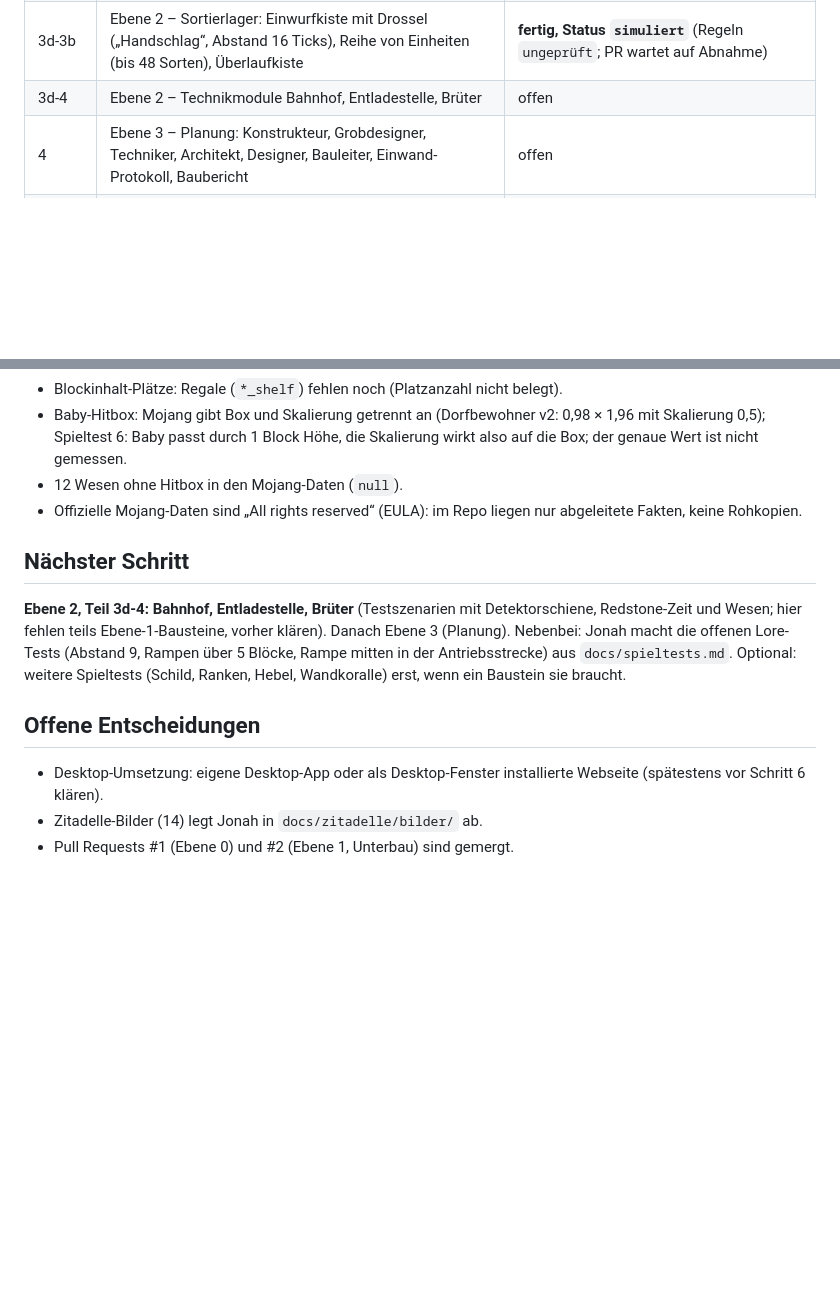
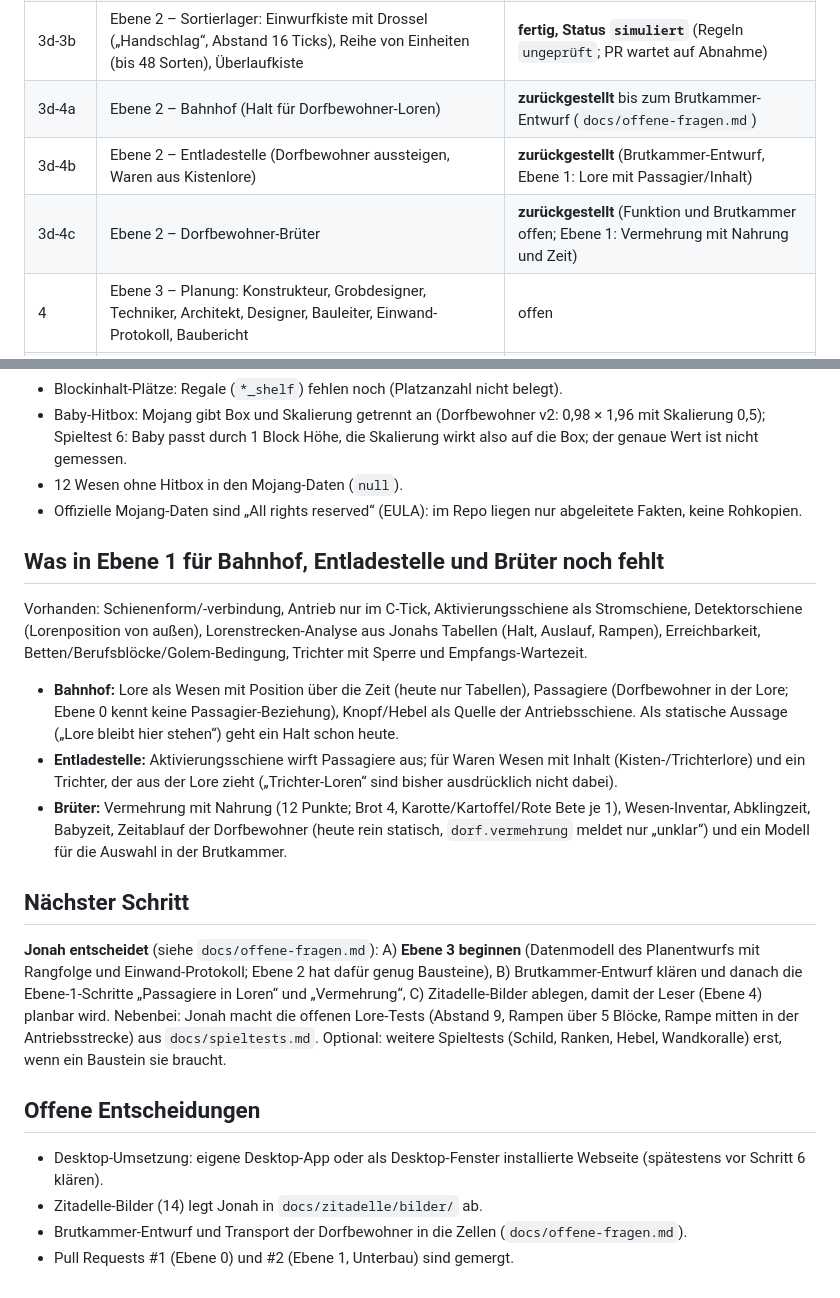
Before and after one commit to Thalrail/Blockwerk, a Markdown page: docs/stand.md, 2 parts joined by grey strips. Rendered like a GitHub page; blank space fills up the shorter version.

Commit message:
Docs: Teil 3d-4 zurückgestellt, Brutkammer-Entscheidung und offene Fragen festgehalten
Co-Authored-By: Claude Sonnet 5.5 <noreply@anthropic.com>

```diff
--- a/docs/stand.md
+++ b/docs/stand.md
@@ -38,7 +38,9 @@ Zuletzt aktualisiert: 20.10.2026
 | 2i | Ebene 1 – Empfangs-Wartezeit der Trichter (ein Gegenstand in einen leeren Trichter startet 8 Ticks Wartezeit, Bedrock-Wiki) | **fertig, Status `simuliert`** (Regel `trichter.empfang` `ungeprüft` für den nicht leeren Empfänger; gemergt, PR #27) |
 | 3d-3a | Ebene 2 – Sortiereinheit (eine Sorte: Filtertrichter, gesperrter Ausgabetrichter, Lagerkiste), Zufallsstrom-Tests in beiden Trichterreihenfolgen | **fertig, Status `simuliert`** (alle Regeln `ungeprüft`; gemergt, PR #28) |
 | 3d-3b | Ebene 2 – Sortierlager: Einwurfkiste mit Drossel („Handschlag“, Abstand 16 Ticks), Reihe von Einheiten (bis 48 Sorten), Überlaufkiste | **fertig, Status `simuliert`** (Regeln `ungeprüft`; PR wartet auf Abnahme) |
-| 3d-4 | Ebene 2 – Technikmodule Bahnhof, Entladestelle, Brüter | offen |
+| 3d-4a | Ebene 2 – Bahnhof (Halt für Dorfbewohner-Loren) | **zurückgestellt** bis zum Brutkammer-Entwurf (`docs/offene-fragen.md`) |
+| 3d-4b | Ebene 2 – Entladestelle (Dorfbewohner aussteigen, Waren aus Kistenlore) | **zurückgestellt** (Brutkammer-Entwurf, Ebene 1: Lore mit Passagier/Inhalt) |
+| 3d-4c | Ebene 2 – Dorfbewohner-Brüter | **zurückgestellt** (Funktion und Brutkammer offen; Ebene 1: Vermehrung mit Nahrung und Zeit) |
 | 4 | Ebene 3 – Planung: Konstrukteur, Grobdesigner, Techniker, Architekt, Designer, Bauleiter, Einwand-Protokoll, Baubericht | offen |
 | 5 | Ebene 4 – Leser: Spezifikationsschema, Spezifikations-Prüfer, Briefing-Prompt, Bildmessung | offen |
 | 6 | Ebene 5 – Oberfläche: Desktop, Kompakt-/Vollmodus, 3D-Ansicht, Schichtpläne, Materialliste, Baubericht, Faithful-Texturen | offen |
@@ -261,12 +263,19 @@ Zuletzt aktualisiert: 20.10.2026
 - 12 Wesen ohne Hitbox in den Mojang-Daten (`null`).
 - Offizielle Mojang-Daten sind „All rights reserved“ (EULA): im Repo liegen nur abgeleitete Fakten, keine Rohkopien.
 
+## Was in Ebene 1 für Bahnhof, Entladestelle und Brüter noch fehlt
+Vorhanden: Schienenform/-verbindung, Antrieb nur im C-Tick, Aktivierungsschiene als Stromschiene, Detektorschiene (Lorenposition von außen), Lorenstrecken-Analyse aus Jonahs Tabellen (Halt, Auslauf, Rampen), Erreichbarkeit, Betten/Berufsblöcke/Golem-Bedingung, Trichter mit Sperre und Empfangs-Wartezeit.
+- **Bahnhof:** Lore als Wesen mit Position über die Zeit (heute nur Tabellen), Passagiere (Dorfbewohner in der Lore; Ebene 0 kennt keine Passagier-Beziehung), Knopf/Hebel als Quelle der Antriebsschiene. Als statische Aussage („Lore bleibt hier stehen“) geht ein Halt schon heute.
+- **Entladestelle:** Aktivierungsschiene wirft Passagiere aus; für Waren Wesen mit Inhalt (Kisten-/Trichterlore) und ein Trichter, der aus der Lore zieht („Trichter-Loren“ sind bisher ausdrücklich nicht dabei).
+- **Brüter:** Vermehrung mit Nahrung (12 Punkte; Brot 4, Karotte/Kartoffel/Rote Bete je 1), Wesen-Inventar, Abklingzeit, Babyzeit, Zeitablauf der Dorfbewohner (heute rein statisch, `dorf.vermehrung` meldet nur „unklar“) und ein Modell für die Auswahl in der Brutkammer.
+
 ## Nächster Schritt
-**Ebene 2, Teil 3d-4: Bahnhof, Entladestelle, Brüter** (Testszenarien mit Detektorschiene, Redstone-Zeit und Wesen; hier fehlen teils Ebene-1-Bausteine, vorher klären). Danach Ebene 3 (Planung).
+**Jonah entscheidet** (siehe `docs/offene-fragen.md`): A) **Ebene 3 beginnen** (Datenmodell des Planentwurfs mit Rangfolge und Einwand-Protokoll; Ebene 2 hat dafür genug Bausteine), B) Brutkammer-Entwurf klären und danach die Ebene-1-Schritte „Passagiere in Loren“ und „Vermehrung“, C) Zitadelle-Bilder ablegen, damit der Leser (Ebene 4) planbar wird.
 Nebenbei: Jonah macht die offenen Lore-Tests (Abstand 9, Rampen über 5 Blöcke, Rampe mitten in der Antriebsstrecke) aus `docs/spieltests.md`.
 Optional: weitere Spieltests (Schild, Ranken, Hebel, Wandkoralle) erst, wenn ein Baustein sie braucht.
 
 ## Offene Entscheidungen
 - Desktop-Umsetzung: eigene Desktop-App oder als Desktop-Fenster installierte Webseite (spätestens vor Schritt 6 klären).
 - Zitadelle-Bilder (14) legt Jonah in `docs/zitadelle/bilder/` ab.
+- Brutkammer-Entwurf und Transport der Dorfbewohner in die Zellen (`docs/offene-fragen.md`).
 - Pull Requests #1 (Ebene 0) und #2 (Ebene 1, Unterbau) sind gemergt.
```
Also changed, not shown: docs/entscheidungen.md (+1 -0 lines), docs/offene-fragen.md (added, +16 -0 lines).
